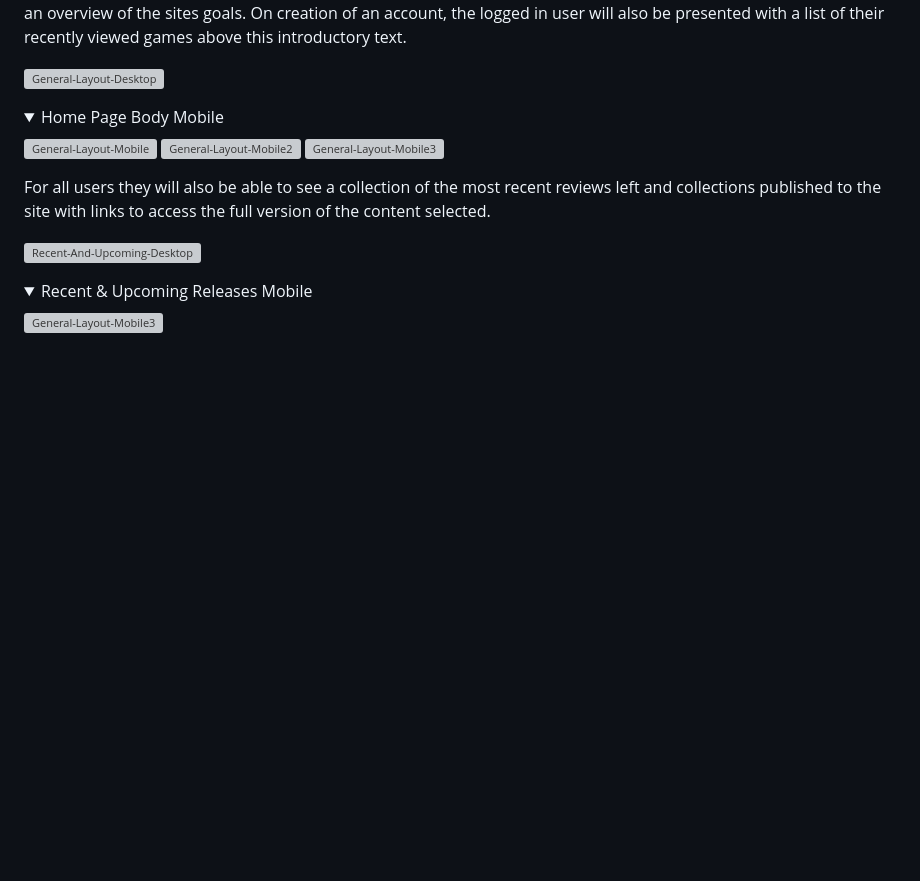
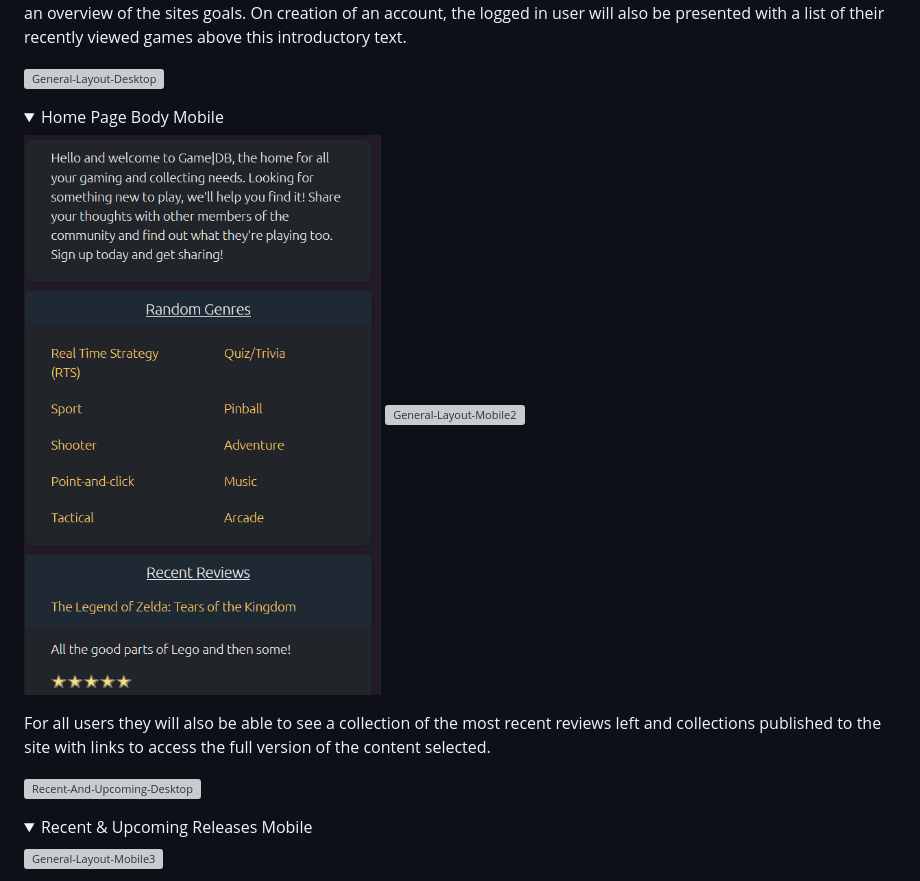
Before and after one commit to fergalcob/gamedb-live, a Markdown page: README.md, the part around the change. Drawn GitHub-style; folded sections open; blank space fills up the shorter version; grey boxes are pictures that could not be loaded.

Commit message:
Corrected Mobile Home Page Screenshots

```diff
--- a/README.md
+++ b/README.md
@@ -260,9 +260,8 @@ On a users initial access to the page the first item they will encounter will be
 <details>
   <summary>Home Page Body Mobile</summary>
 
-  ![General-Layout-Mobile](README/recently_viewed_mobile.png)
-  ![General-Layout-Mobile2](README/recently_viewed_mobile_continued.png)
-  ![General-Layout-Mobile3](README/recently_viewed_mobile_end.png)
+  ![General-Layout-Mobile](README/general_layout_mobile.png)
+  ![General-Layout-Mobile2](README/general_layout_mobile_continued.png)
 
 </details>
 
```
